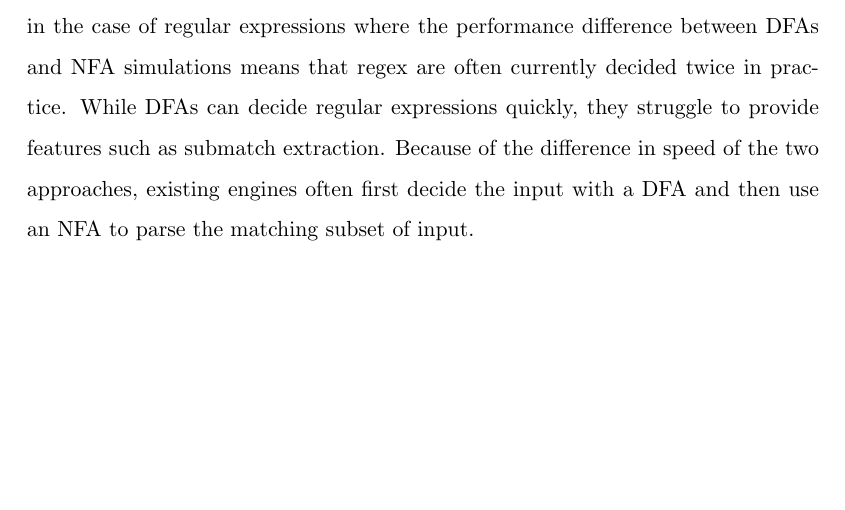
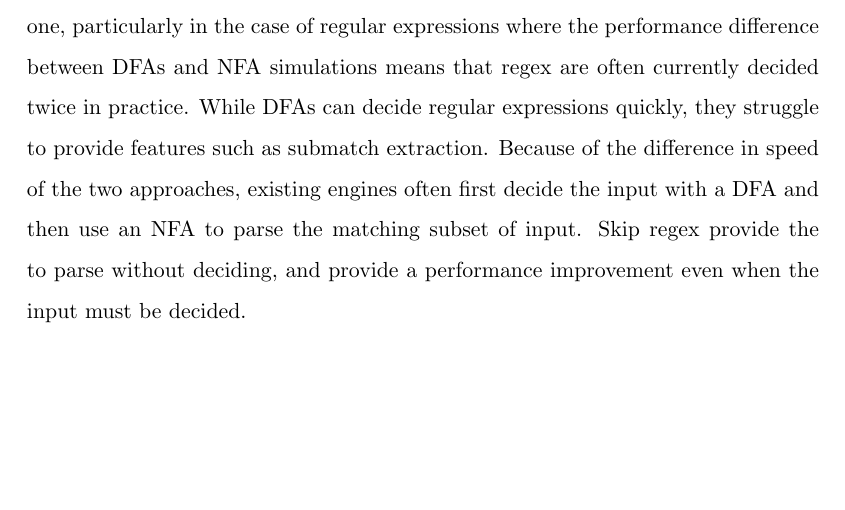
Before and after one commit to ethanpailes/thesis, a LaTeX thesis (thesis.tex, which reads abstract.tex): part of page 4 of 83, cut so that both start at the same text. Compiled offline with pdfLaTeX.

Commit message:
added a concluding sentance to my abstract.

```diff
--- a/abstract.tex
+++ b/abstract.tex
@@ -21,6 +21,9 @@ regular expressions quickly, they struggle to provide features
 such as submatch extraction. Because of the difference in speed
 of the two approaches, existing engines often first decide the input
 with a DFA and then use an NFA to parse the matching subset of input.
+Skip regex provide the to parse without deciding,
+and provide a performance improvement even when the input must
+be decided.
 
 \nopagebreak
 \end{thesisabstract}
```
